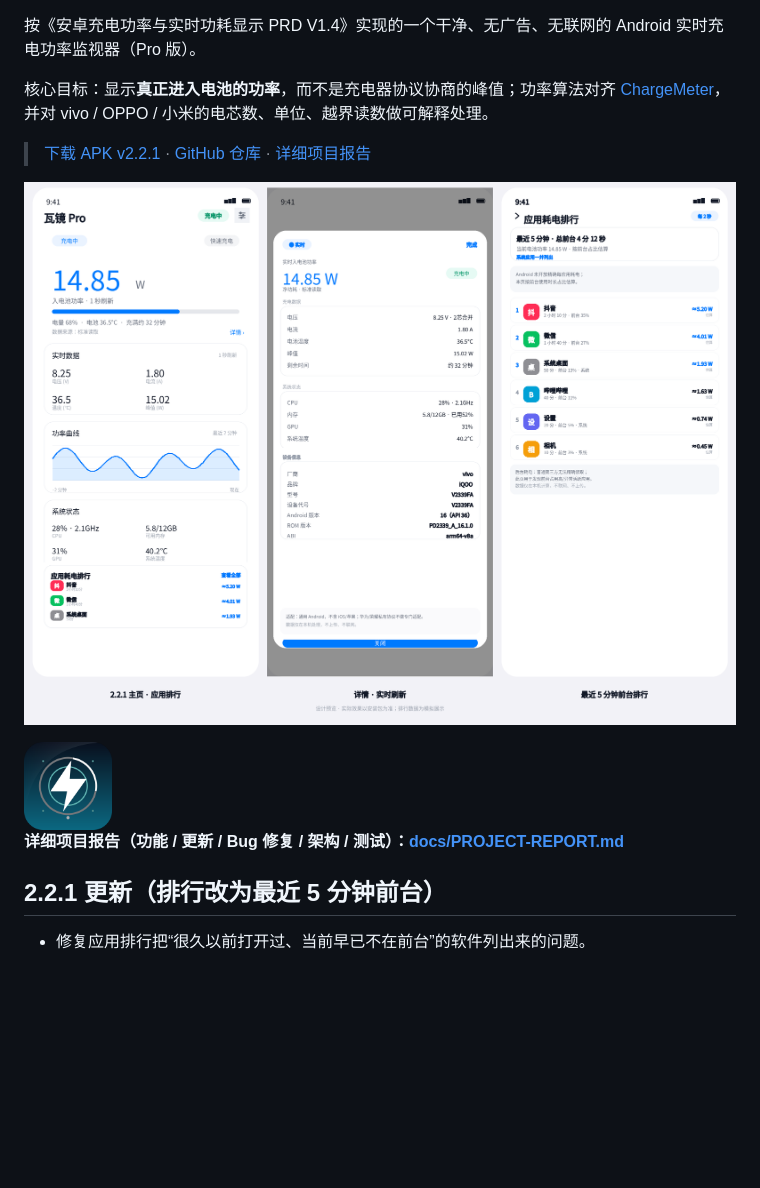
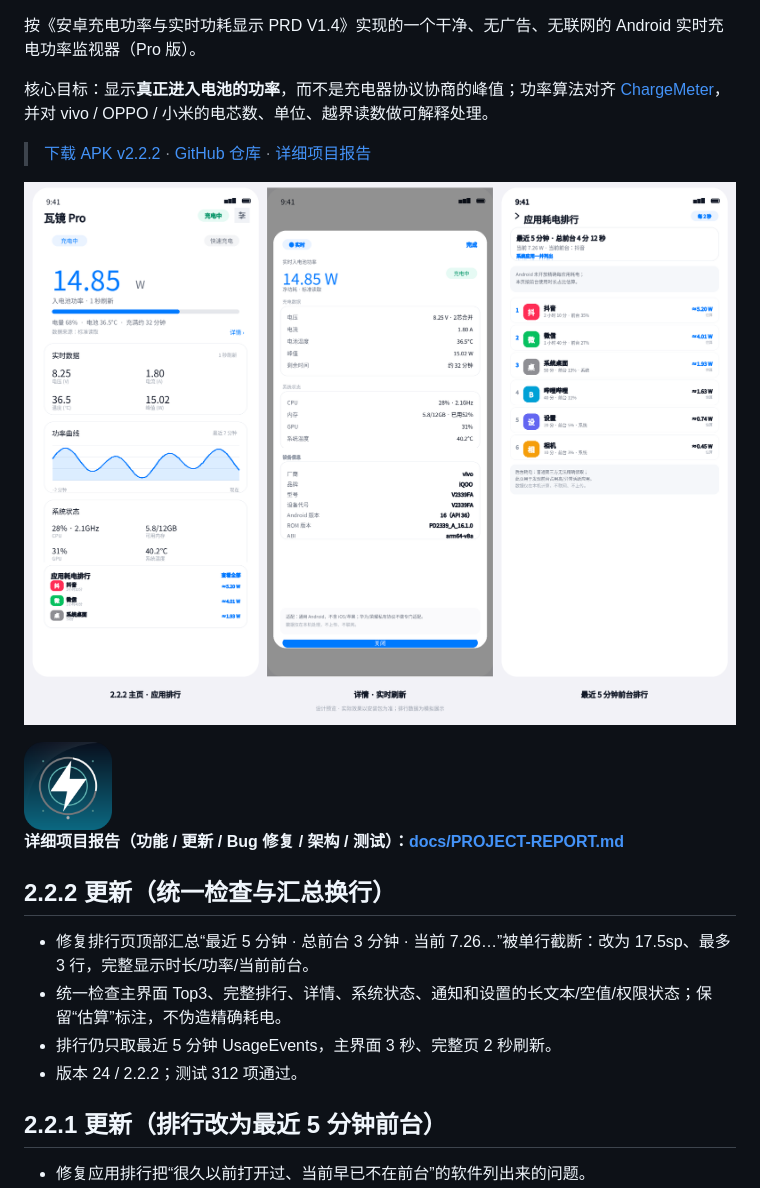
Before and after one commit to 123xxss/ChargeMeter-Pro, a Markdown page: README.md, the part around the change. Drawn GitHub-style; pictures changed too: docs/preview-v2.2.2.png (added); blank space fills up the shorter version.

```diff
--- a/README.md
+++ b/README.md
@@ -6,13 +6,20 @@
 
 核心目标：显示**真正进入电池的功率**，而不是充电器协议协商的峰值；功率算法对齐 [ChargeMeter](https://github.com/123xxss/ChargeMeter)，并对 vivo / OPPO / 小米的电芯数、单位、越界读数做可解释处理。
 
-> [下载 APK v2.2.1](https://github.com/123xxss/ChargeMeter-Pro/releases/download/v2.2.1/WattLens-Pro-v2.2.1.apk) · [GitHub 仓库](https://github.com/123xxss/ChargeMeter-Pro) · [详细项目报告](docs/PROJECT-REPORT.md)
+> [下载 APK v2.2.2](https://github.com/123xxss/ChargeMeter-Pro/releases/download/v2.2.2/WattLens-Pro-v2.2.2.apk) · [GitHub 仓库](https://github.com/123xxss/ChargeMeter-Pro) · [详细项目报告](docs/PROJECT-REPORT.md)
 
-![主页、详情、应用耗电排行](docs/preview-v2.2.1.png)
+![主页、详情、应用耗电排行](docs/preview-v2.2.2.png)
 
 <img src="docs/icon-512.png" width="88" alt="瓦镜 Pro 图标" />
 
 **详细项目报告（功能 / 更新 / Bug 修复 / 架构 / 测试）：[docs/PROJECT-REPORT.md](docs/PROJECT-REPORT.md)**
+
+## 2.2.2 更新（统一检查与汇总换行）
+
+- 修复排行页顶部汇总“最近 5 分钟 · 总前台 3 分钟 · 当前 7.26…”被单行截断：改为 17.5sp、最多 3 行，完整显示时长/功率/当前前台。
+- 统一检查主界面 Top3、完整排行、详情、系统状态、通知和设置的长文本/空值/权限状态；保留“估算”标注，不伪造精确耗电。
+- 排行仍只取最近 5 分钟 UsageEvents，主界面 3 秒、完整页 2 秒刷新。
+- 版本 24 / 2.2.2；测试 312 项通过。
 
 ## 2.2.1 更新（排行改为最近 5 分钟前台）
 
```
Also changed, not shown: docs/PROJECT-REPORT.md (+7 -3 lines), docs/RELEASE-NOTES-v2.2.2.md (added, +18 -0 lines), docs/TEST-REPORT.md (+3 -3 lines), 5 other files.
